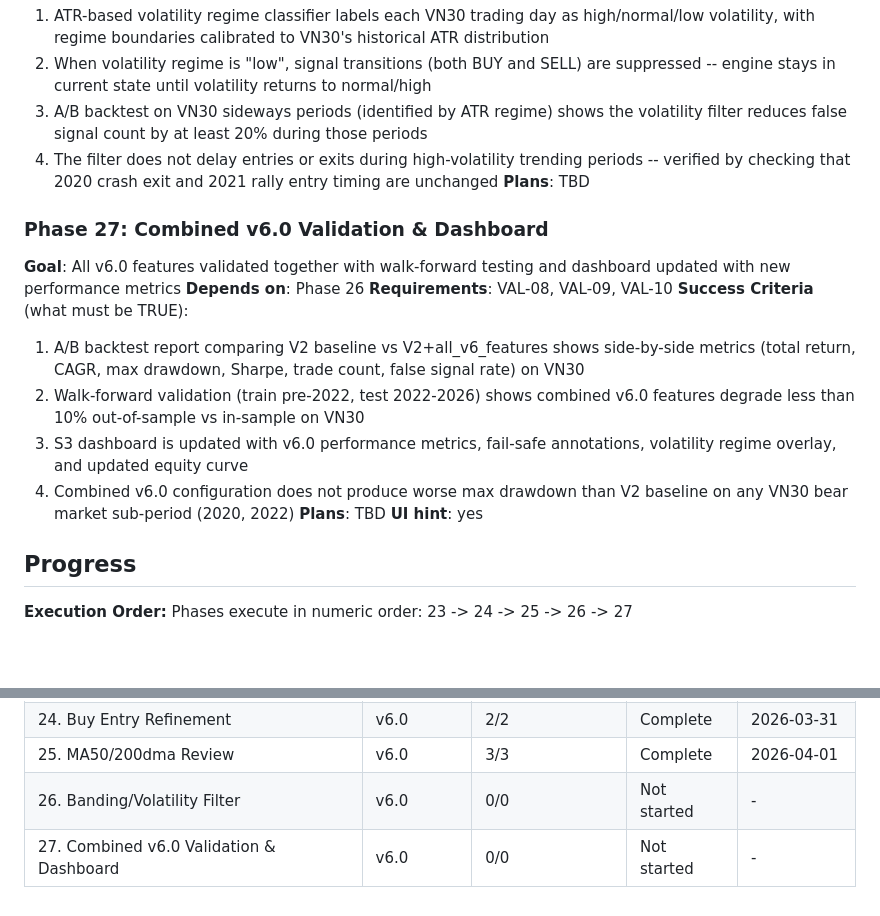
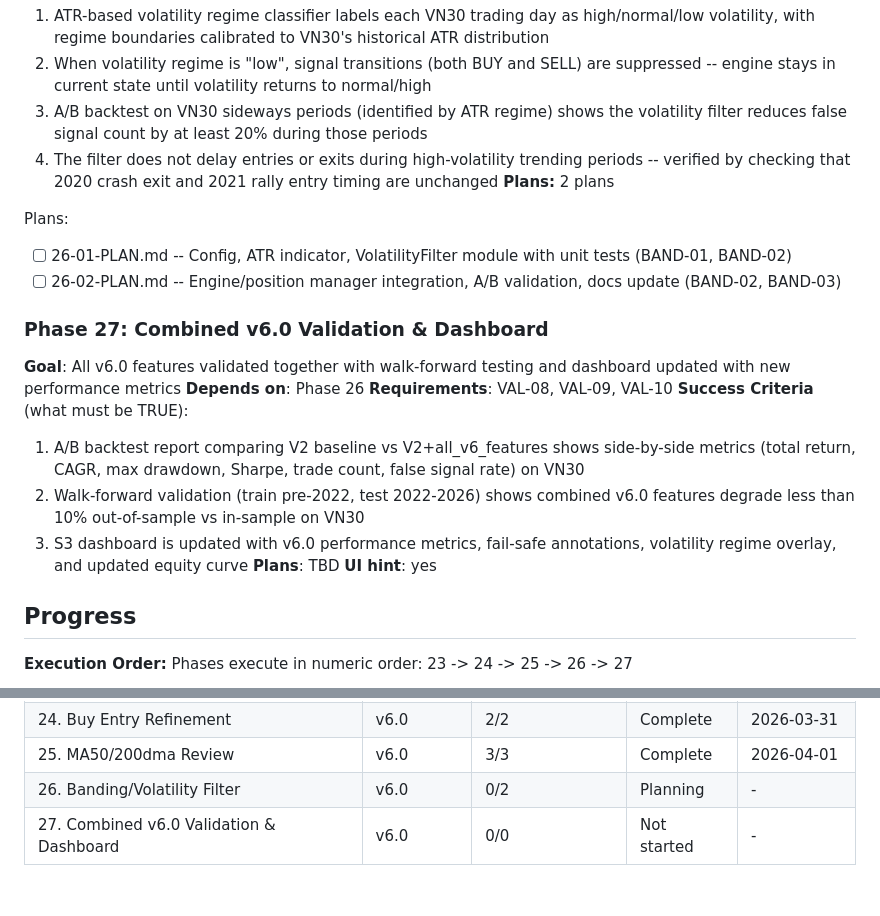
Before and after one commit to KenzyTran/mdm, a Markdown page: .planning/ROADMAP.md, 2 parts joined by grey strips. Drawn GitHub-style; blank space fills up the shorter version.

Commit message:
docs(26-banding-volatility-filter): create phase plan

```diff
--- a/.planning/ROADMAP.md
+++ b/.planning/ROADMAP.md
@@ -475,7 +475,11 @@ Plans:
   2. When volatility regime is "low", signal transitions (both BUY and SELL) are suppressed -- engine stays in current state until volatility returns to normal/high
   3. A/B backtest on VN30 sideways periods (identified by ATR regime) shows the volatility filter reduces false signal count by at least 20% during those periods
   4. The filter does not delay entries or exits during high-volatility trending periods -- verified by checking that 2020 crash exit and 2021 rally entry timing are unchanged
-**Plans**: TBD
+**Plans:** 2 plans
+
+Plans:
+- [ ] 26-01-PLAN.md -- Config, ATR indicator, VolatilityFilter module with unit tests (BAND-01, BAND-02)
+- [ ] 26-02-PLAN.md -- Engine/position manager integration, A/B validation, docs update (BAND-02, BAND-03)
 
 ### Phase 27: Combined v6.0 Validation & Dashboard
 **Goal**: All v6.0 features validated together with walk-forward testing and dashboard updated with new performance metrics
@@ -485,7 +489,6 @@ Plans:
   1. A/B backtest report comparing V2 baseline vs V2+all_v6_features shows side-by-side metrics (total return, CAGR, max drawdown, Sharpe, trade count, false signal rate) on VN30
   2. Walk-forward validation (train pre-2022, test 2022-2026) shows combined v6.0 features degrade less than 10% out-of-sample vs in-sample on VN30
   3. S3 dashboard is updated with v6.0 performance metrics, fail-safe annotations, volatility regime overlay, and updated equity curve
-  4. Combined v6.0 configuration does not produce worse max drawdown than V2 baseline on any VN30 bear market sub-period (2020, 2022)
 **Plans**: TBD
 **UI hint**: yes
 
@@ -521,5 +524,5 @@ Phases execute in numeric order: 23 -> 24 -> 25 -> 26 -> 27
 | 23. Fail-Safe Mechanism | v6.0 | 2/2 | Complete    | 2026-03-31 |
 | 24. Buy Entry Refinement | v6.0 | 2/2 | Complete    | 2026-03-31 |
 | 25. MA50/200dma Review | v6.0 | 3/3 | Complete    | 2026-04-01 |
-| 26. Banding/Volatility Filter | v6.0 | 0/0 | Not started | - |
+| 26. Banding/Volatility Filter | v6.0 | 0/2 | Planning | - |
 | 27. Combined v6.0 Validation & Dashboard | v6.0 | 0/0 | Not started | - |
```
Also changed, not shown: 2 other files.
